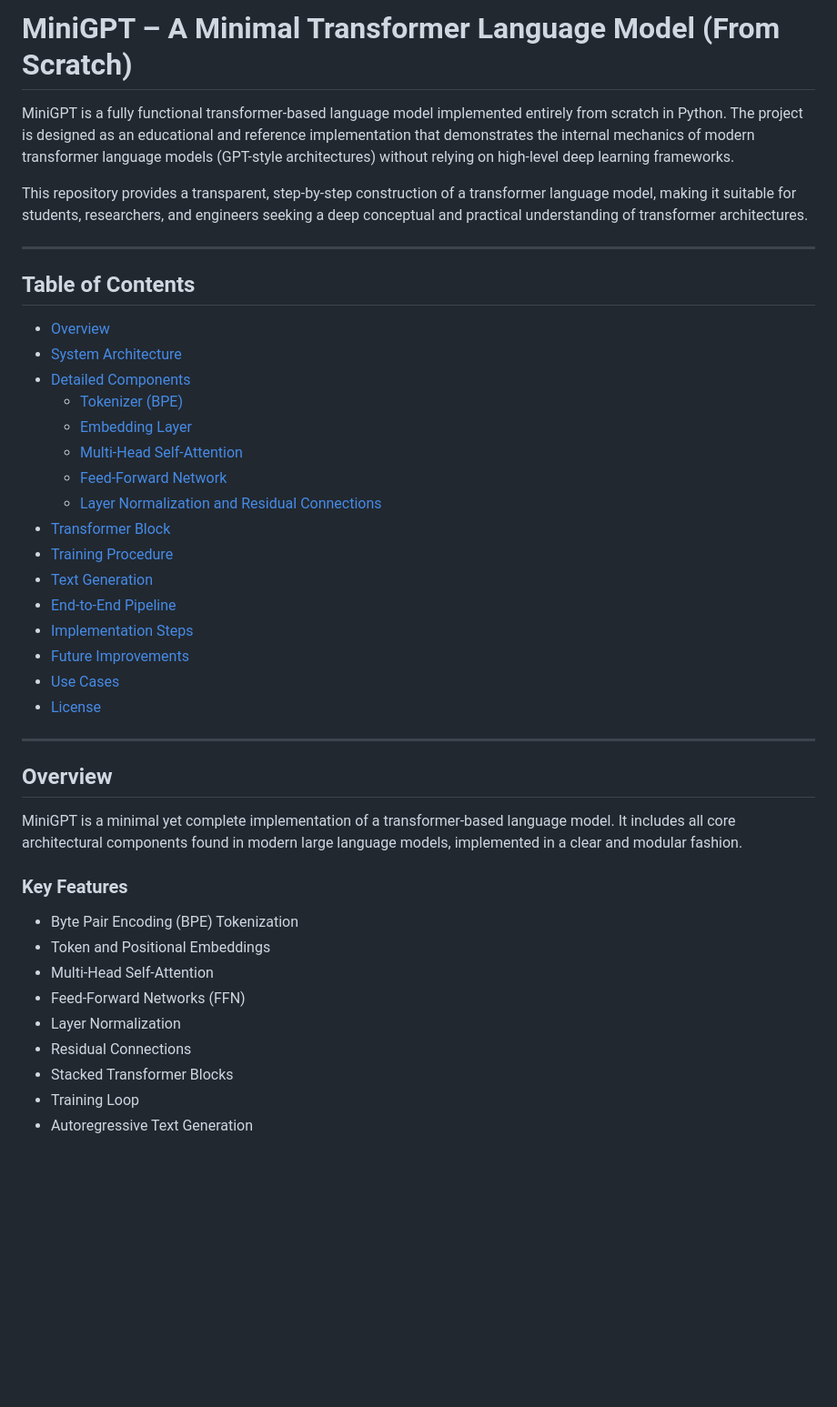
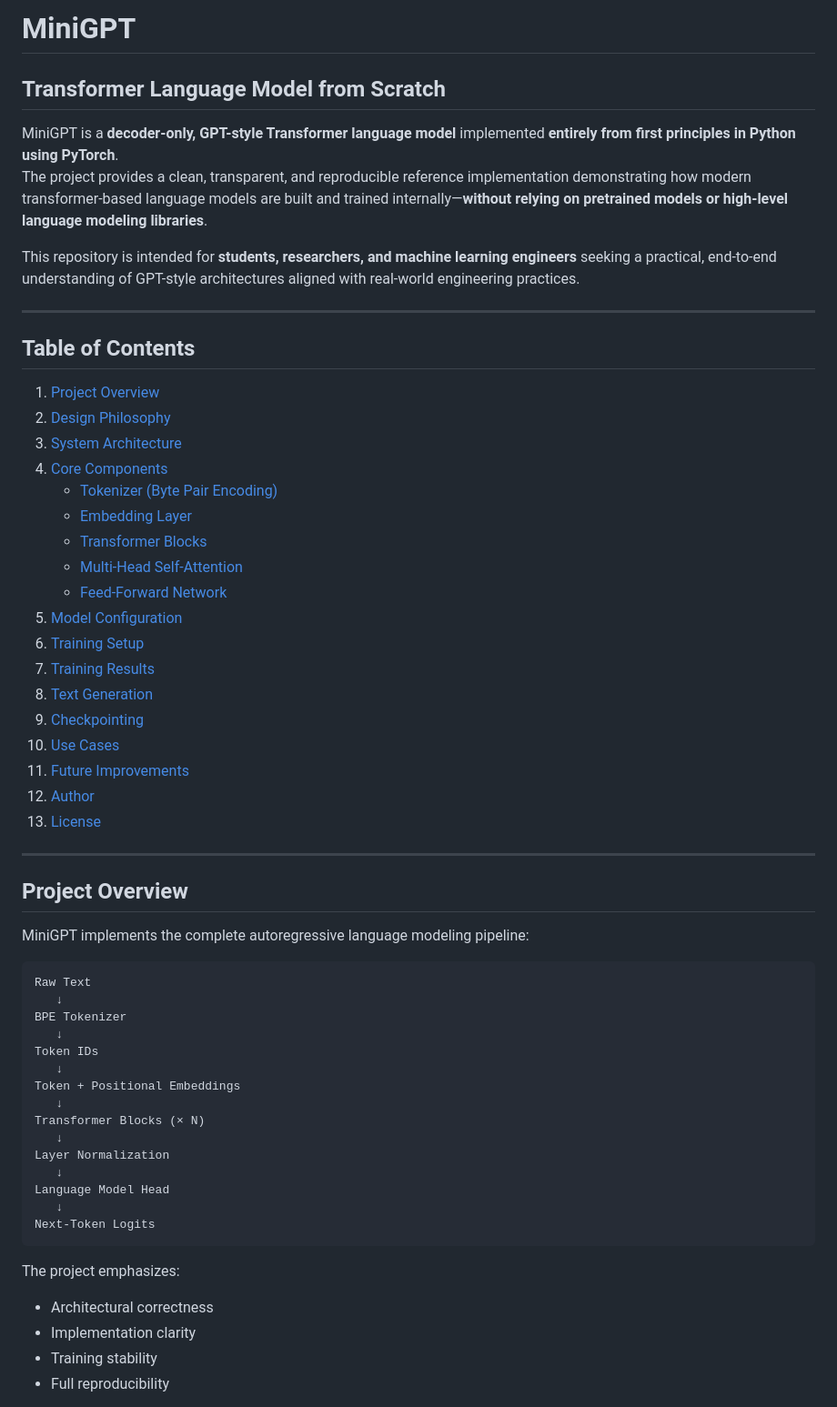
Before and after one commit to Suraj-Sedai/Transformer-language-model-MiniGPT, a Markdown page: README.md, the part around one of its changes. Shown at 91% size. GitHub-like rendering; blank space fills up the shorter version.

Commit message:
Revise README for clarity and organization
Updated README to enhance clarity and structure, including rephrasing sections and improving the Table of Contents.

````diff
--- a/README.md
+++ b/README.md
@@ -1,45 +1,61 @@
-# MiniGPT – A Minimal Transformer Language Model (From Scratch)
+# MiniGPT
+## Transformer Language Model from Scratch
 
-MiniGPT is a fully functional transformer-based language model implemented entirely from scratch in Python. The project is designed as an educational and reference implementation that demonstrates the internal mechanics of modern transformer language models (GPT-style architectures) without relying on high-level deep learning frameworks.
+MiniGPT is a **decoder-only, GPT-style Transformer language model** implemented **entirely from first principles in Python using PyTorch**.
+The project provides a clean, transparent, and reproducible reference implementation demonstrating how modern transformer-based language models are built and trained internally—**without relying on pretrained models or high-level language modeling libraries**.
 
-This repository provides a transparent, step-by-step construction of a transformer language model, making it suitable for students, researchers, and engineers seeking a deep conceptual and practical understanding of transformer architectures.
+This repository is intended for **students, researchers, and machine learning engineers** seeking a practical, end-to-end understanding of GPT-style architectures aligned with real-world engineering practices.
 
 ---
 
 ## Table of Contents
 
-- [Overview](#overview)
-- [System Architecture](#system-architecture)
-- [Detailed Components](#detailed-components)
-  - [Tokenizer (BPE)](#tokenizer-bpe)
-  - [Embedding Layer](#embedding-layer)
-  - [Multi-Head Self-Attention](#multi-head-self-attention)
-  - [Feed-Forward Network](#feed-forward-network)
-  - [Layer Normalization and Residual Connections](#layer-normalization-and-residual-connections)
-- [Transformer Block](#transformer-block)
-- [Training Procedure](#training-procedure)
-- [Text Generation](#text-generation)
-- [End-to-End Pipeline](#end-to-end-pipeline)
-- [Implementation Steps](#implementation-steps)
-- [Future Improvements](#future-improvements)
-- [Use Cases](#use-cases)
-- [License](#license)
+1. [Project Overview](#project-overview)
+2. [Design Philosophy](#design-philosophy)
+3. [System Architecture](#system-architecture)
+4. [Core Components](#core-components)
+   - [Tokenizer (Byte Pair Encoding)](#tokenizer-byte-pair-encoding)
+   - [Embedding Layer](#embedding-layer)
+   - [Transformer Blocks](#transformer-blocks)
+   - [Multi-Head Self-Attention](#multi-head-self-attention)
+   - [Feed-Forward Network](#feed-forward-network)
+5. [Model Configuration](#model-configuration)
+6. [Training Setup](#training-setup)
+7. [Training Results](#training-results)
+8. [Text Generation](#text-generation)
+9. [Checkpointing](#checkpointing)
+10. [Use Cases](#use-cases)
+11. [Future Improvements](#future-improvements)
+12. [Author](#author)
+13. [License](#license)
 
 ---
 
-## Overview
+## Project Overview
 
-MiniGPT is a minimal yet complete implementation of a transformer-based language model. It includes all core architectural components found in modern large language models, implemented in a clear and modular fashion.
+MiniGPT implements the complete autoregressive language modeling pipeline:
 
-### Key Features
+```
+Raw Text
+   ↓
+BPE Tokenizer
+   ↓
+Token IDs
+   ↓
+Token + Positional Embeddings
+   ↓
+Transformer Blocks (× N)
+   ↓
+Layer Normalization
+   ↓
+Language Model Head
+   ↓
+Next-Token Logits
+```
 
-- Byte Pair Encoding (BPE) Tokenization
-- Token and Positional Embeddings
-- Multi-Head Self-Attention
-- Feed-Forward Networks (FFN)
-- Layer Normalization
-- Residual Connections
-- Stacked Transformer Blocks
-- Training Loop
-- Autoregressive Text Generation
+The project emphasizes:
+- Architectural correctness
+- Implementation clarity
+- Training stability
+- Full reproducibility
 
````
Also changed, not shown: other parts of README.md (+122 -250 lines).
